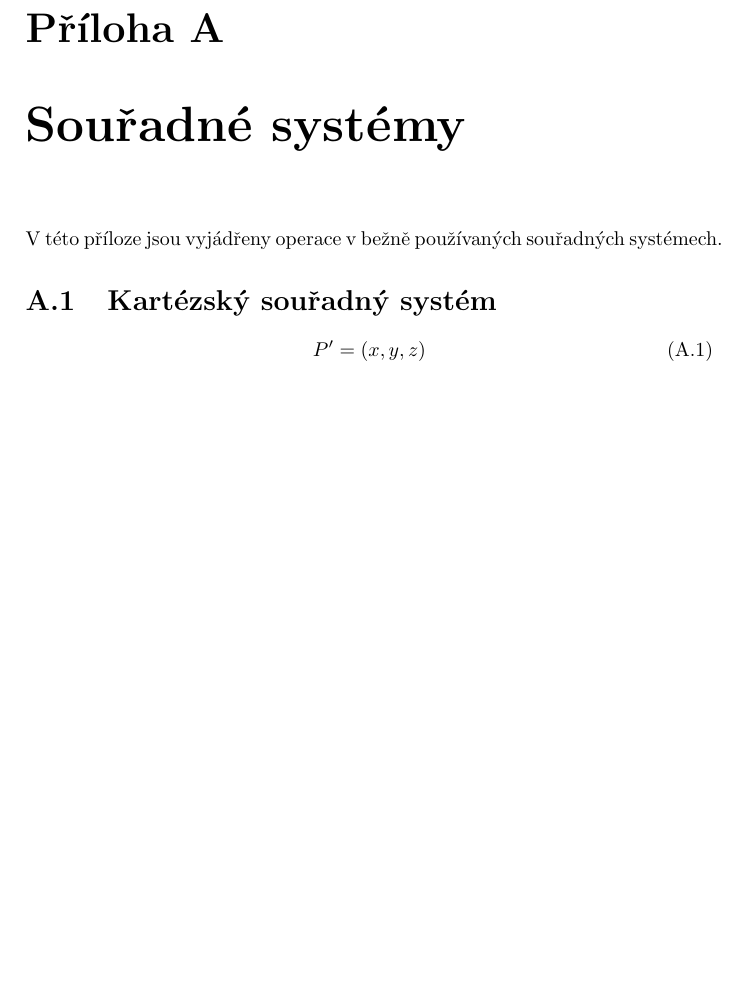
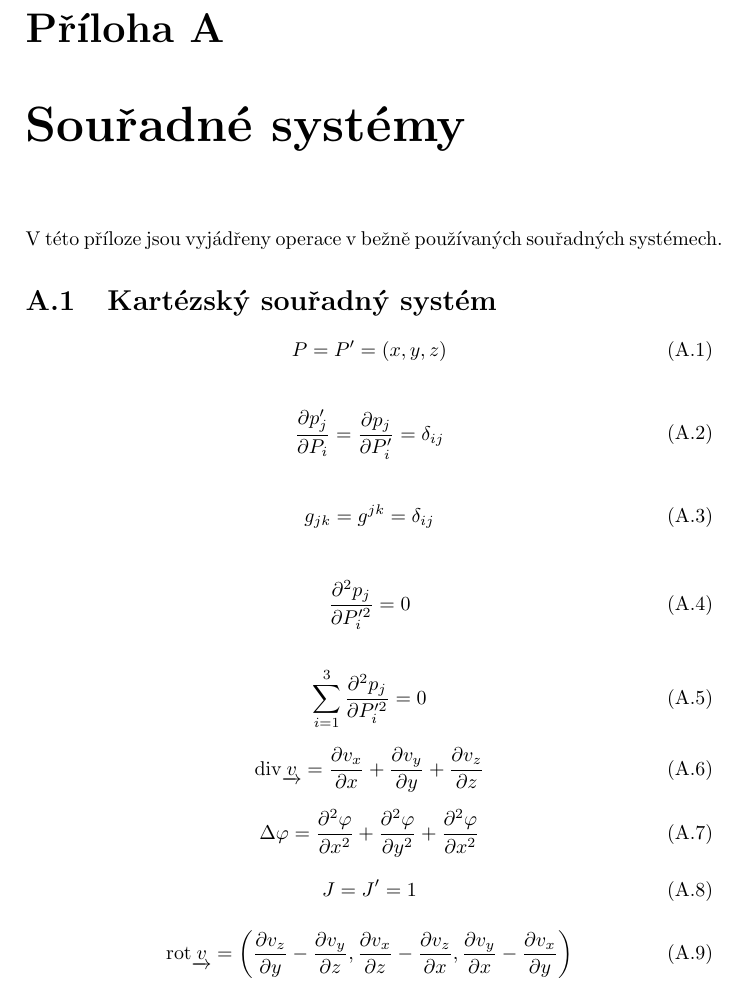
Before and after one commit to LezakPetr/poisson, a LaTeX thesis (poisson.tex, which reads ap_souradne_systemy.tex): part of page 79 of 85, cut so that both start at the same text, the shorter picture padded with empty space. Compiled offline with pdfLaTeX.

Commit message:
Kartezsky souradny system

```diff
--- a/ap_souradne_systemy.tex
+++ b/ap_souradne_systemy.tex
@@ -6,8 +6,50 @@ V~této příloze jsou vyjádřeny operace v~bežně používaných souřadných
 
 \begin{equation}
 \begin{split}
-P' = (x, y, z)
+P = P' = (x, y, z)
 \end{split}
+\end{equation}
+
+\begin{equation}
+\begin{split}
+\frac{\partial p'_j}{\partial P_i} = \frac{\partial p_j}{\partial P'_i} = \delta_{ij}
+\end{split}
+\end{equation}
+
+\begin{equation}
+\begin{split}
+g_{jk} = g^{jk} = \delta_{ij}
+\end{split}
+\end{equation}
+
+\begin{equation}
+\begin{split}
+\frac{\partial^2 p_j}{\partial P'^2_i} = 0
+\end{split}
+\end{equation}
+
+\begin{equation}
+\begin{split}
+\sum_{i=1}^3 \frac{\partial^2 p_j}{\partial P'^2_i} = 0
+\end{split}
+\end{equation}
+
+\begin{equation}
+\label{eq:kartezsky_ss_div}
+\diverg{\kovarvect{v}} = \frac{\partial v_x}{\partial x} + \frac{\partial v_y}{\partial y} + \frac{\partial v_z}{\partial z}\end{equation}
+
+\begin{equation}
+\label{eq:kartezsky_ss_laplace}
+\Delta \varphi = \frac{\partial^2 \varphi}{\partial x^2} + \frac{\partial^2 \varphi}{\partial y^2} + \frac{\partial^2 \varphi}{\partial x^2}\end{equation}
+
+\begin{equation}
+\label{eq:kartezsky_ss_j}
+J = J' = 1
+\end{equation}
+
+\begin{equation}
+\label{eq:kartezsky_ss_rotace}
+\rot \kovarvect{v} = \left(\frac{\partial v_z}{\partial y} - \frac{\partial v_y}{\partial z}, \frac{\partial v_x}{\partial z} - \frac{\partial v_z}{\partial x}, \frac{\partial v_y}{\partial x} - \frac{\partial v_x}{\partial y} \right)
 \end{equation}
 
 \section{Polární souřadný systém}
```
